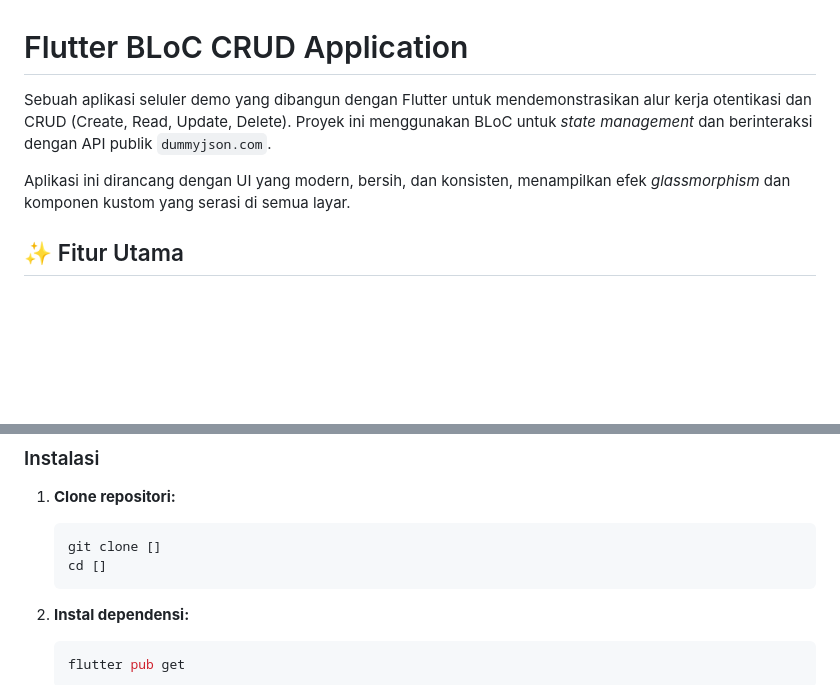
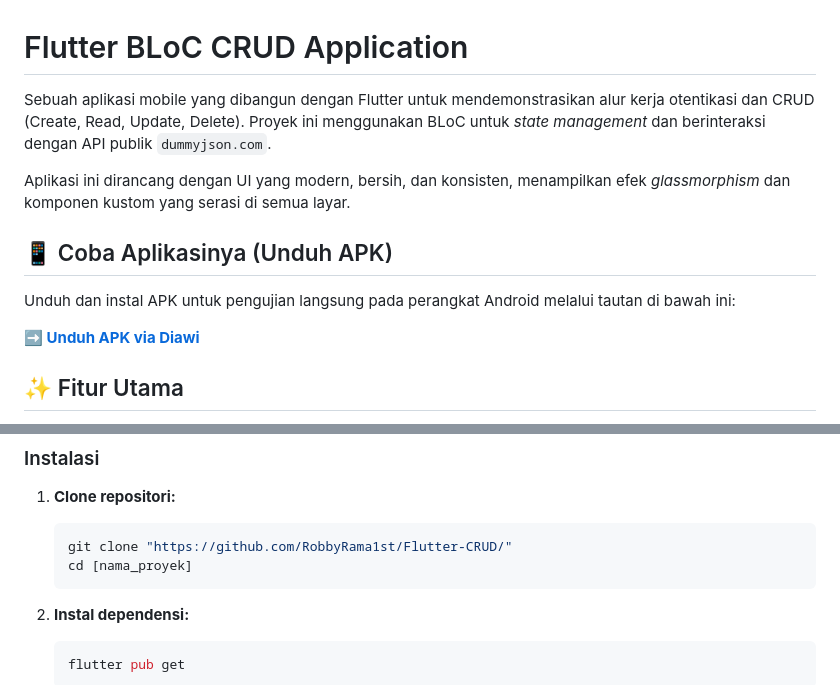
Before and after one commit to RobbyRama1st/Flutter-CRUD, a Markdown page: README.md, 2 parts joined by grey strips. Rendered like a GitHub page; blank space fills up the shorter version.

````diff
--- a/README.md
+++ b/README.md
@@ -1,8 +1,14 @@
 # Flutter BLoC CRUD Application
 
-Sebuah aplikasi seluler demo yang dibangun dengan Flutter untuk mendemonstrasikan alur kerja otentikasi dan CRUD (Create, Read, Update, Delete). Proyek ini menggunakan BLoC untuk _state management_ dan berinteraksi dengan API publik `dummyjson.com`.
+Sebuah aplikasi mobile yang dibangun dengan Flutter untuk mendemonstrasikan alur kerja otentikasi dan CRUD (Create, Read, Update, Delete). Proyek ini menggunakan BLoC untuk _state management_ dan berinteraksi dengan API publik `dummyjson.com`.
 
 Aplikasi ini dirancang dengan UI yang modern, bersih, dan konsisten, menampilkan efek _glassmorphism_ dan komponen kustom yang serasi di semua layar.
+
+## 📱 Coba Aplikasinya (Unduh APK)
+
+Unduh dan instal APK untuk pengujian langsung pada perangkat Android melalui tautan di bawah ini:
+
+**➡️ [Unduh APK via Diawi](https://i.diawi.com/M1ha3m)**
 
 ## ✨ Fitur Utama
 
@@ -66,8 +72,8 @@ Struktur proyek dibagi menjadi tiga lapisan utama:
 1.  **Clone repositori:**
 
     ```bash
-    git clone []
-    cd []
+    git clone "https://github.com/RobbyRama1st/Flutter-CRUD/"
+    cd [nama_proyek]
     ```
 
 2.  **Instal dependensi:**
````
